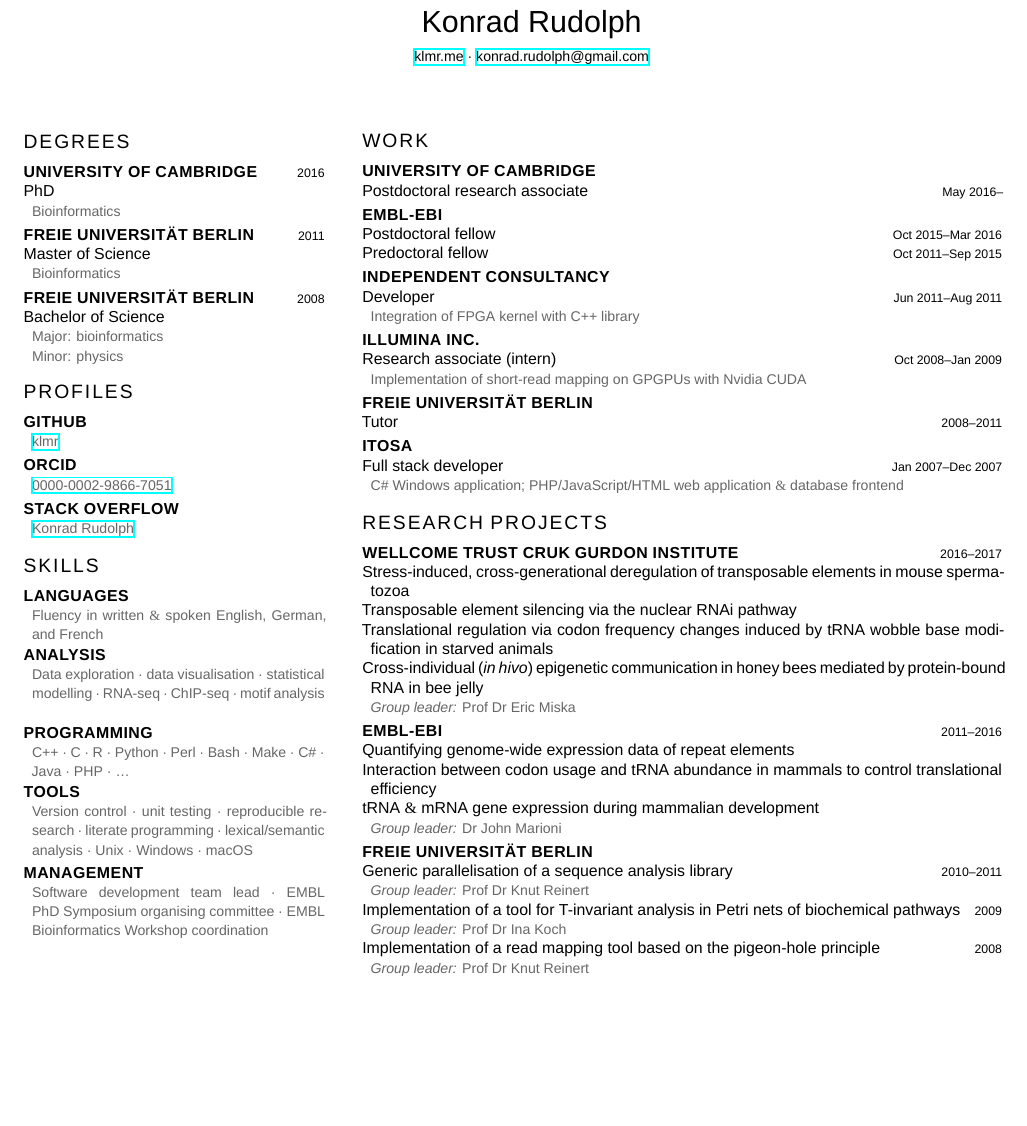
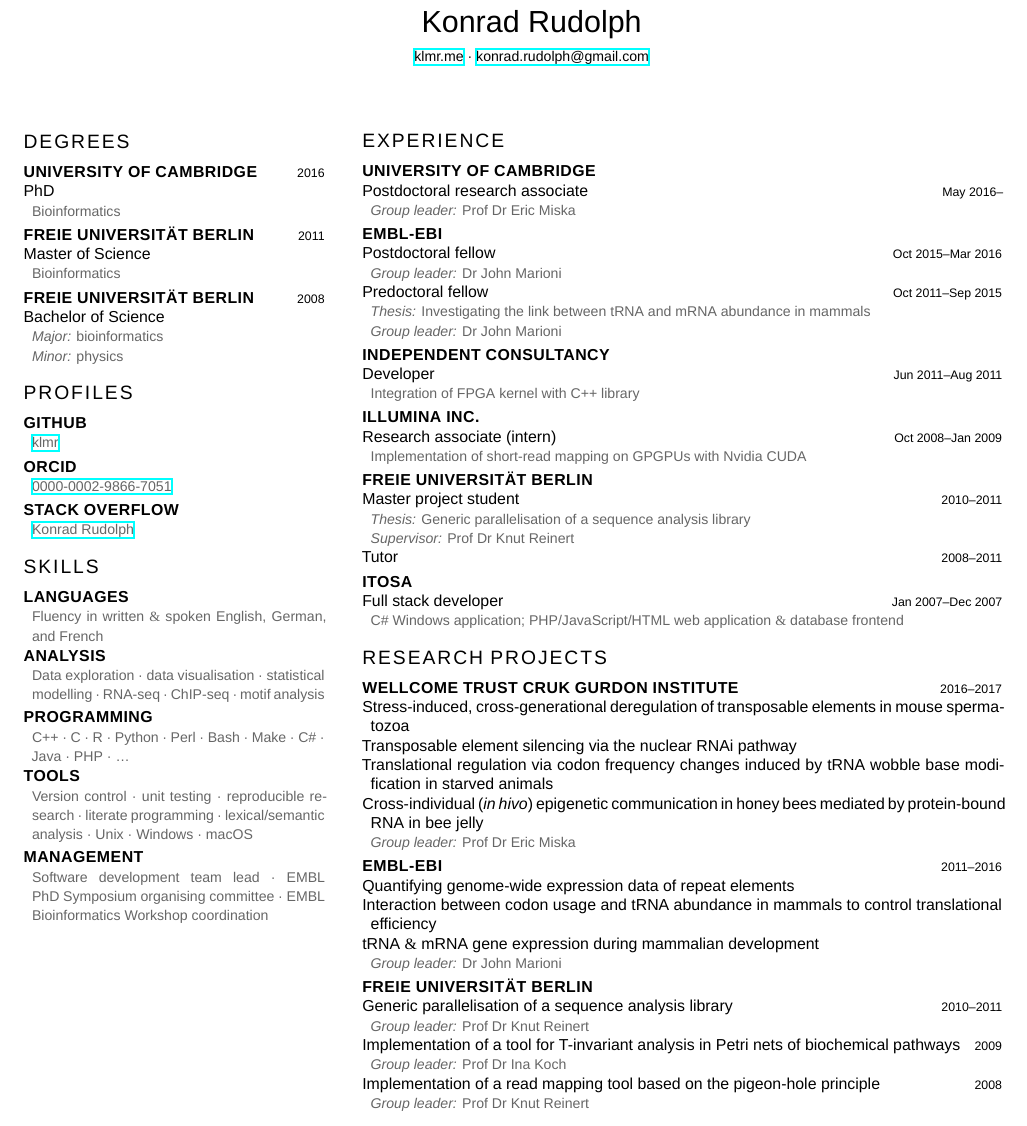
Before and after one commit to klmr/cv, a LaTeX CV (klmr-cv.tex, which reads klmr-cv.cls): part of page 1 of 2, cut so that both start at the same text, the shorter picture padded with empty space. Compiled offline with XeLaTeX; a missing font is replaced by an installed copy or a similar font.

Commit message:
Start merging work & experience

```diff
--- a/klmr-cv.cls
+++ b/klmr-cv.cls
@@ -97,10 +97,11 @@
     \noindent%
     \hfill%
     \begin{minipage}[t]{\dimexpr#1-1ex}
+        \par
         #2%
     \end{minipage}}
 
-\newcommand\klmr@details[2]{\klmr@indentblock{#1}{\textcolor[HTML]{666666}{{\small#2}}}}
+\newcommand\klmr@details[2]{\klmr@indentblock{#1}{\leavevmode\color[HTML]{666666}{\small#2}}}
 
 \newcommand\details[1]{\klmr@details{\textwidth}{#1}}
 
--- a/klmr-cv.tex
+++ b/klmr-cv.tex
@@ -27,7 +27,8 @@
 
     \subsection{Freie Universität Berlin\date{2008}}
     \entry{Bachelor of Science}
-    \details{Major: bioinformatics\\Minor: physics}
+    \details{\subsubsection{Major:} bioinformatics}
+    \details{\subsubsection{Minor:} physics}
 
     \section{Profiles}
 
@@ -94,15 +95,20 @@
         \end{minilist}}
 \end{sidebar}
 
-\section{Work}
+\section{Experience}
 
 \subsection{University of Cambridge}
 \entry{Postdoctoral research associate\date{May 2016--}}
+\details{\subsubsection{Group leader:} Prof Dr Eric Miska}
 
 \subsection{EMBL-EBI}
 \entry{Postdoctoral fellow\date{Oct 2015--Mar 2016}}
+\details{\subsubsection{Group leader:} Dr John Marioni}
 
 \entry{Predoctoral fellow\date{Oct 2011--Sep 2015}}
+\details{\subsubsection{Thesis:} Investigating the link between tRNA and mRNA
+    abundance in mammals}
+\details{\subsubsection{Group leader:} Dr John Marioni}
 
 \subsection{Independent consultancy}
 \entry{Developer\date{Jun 2011--Aug 2011}}
@@ -113,6 +119,11 @@
 \details{Implementation of short-read mapping on GPGPUs with Nvidia CUDA}
 
 \subsection{Freie Universität Berlin}
+\entry{Master project student\date{2010--2011}}
+\details{\subsubsection{Thesis:} Generic parallelisation of a sequence analysis
+    library}
+\details{\subsubsection{Supervisor:} Prof Dr Knut Reinert}
+
 \entry{Tutor\date{2008--2011}}
 
 \subsection{ITosa}
```
